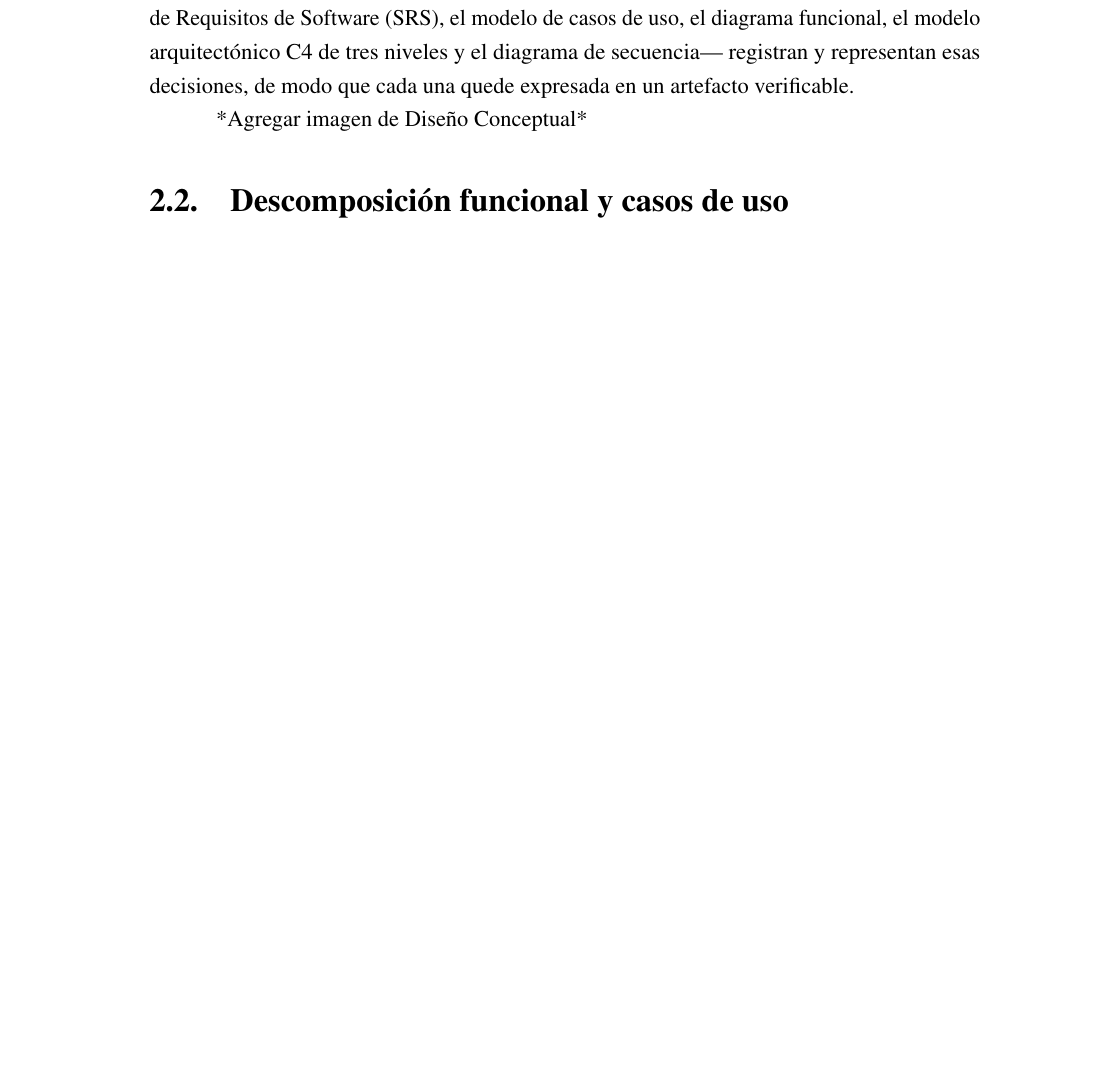
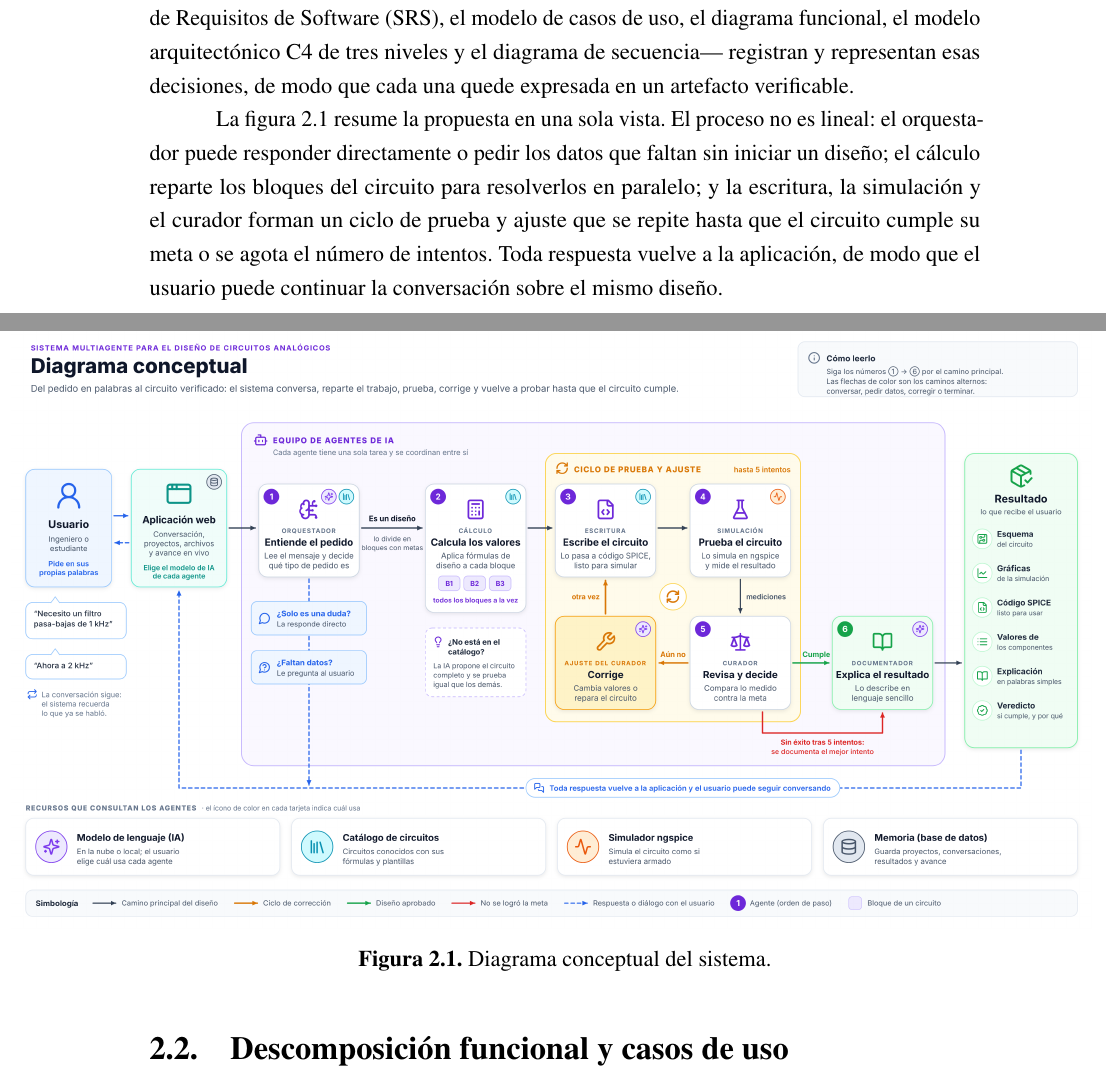
Before and after one commit to antoniotorresxd/ia-spice, a LaTeX thesis (tesina/doc/main/main.tex, which reads tesina/doc/main/sections/diseño_conceptual.tex): part of page 16 of 36 before the commit and two parts of pages 16 and 17 of 37 after it, the two joined at a grey line, cut so that both start at the same text, the shorter picture padded with empty space. Compiled offline with pdfLaTeX.

Commit message:
tesina: nuevo diagrama conceptual no lineal
Reemplaza el marcador de la sección de Diseño Conceptual por un diagrama
que refleja el flujo real del grafo de agentes: las salidas de conversación
y aclaración del orquestador, el cálculo en paralelo por bloque, el ciclo
escritura → simulación → curador con su ajuste, y que el documentador corre
tanto al aceptar como al agotar los intentos. Se incluye el SVG fuente.

Co-Authored-By: Claude Opus 5.5 <noreply@anthropic.com>
Claude-Session: https://claude.ai/code/session_01EEAokbsNQRSF4GWkHWWSQb

```diff
--- a/tesina/doc/main/sections/diseño_conceptual.tex
+++ b/tesina/doc/main/sections/diseño_conceptual.tex
@@ -6,7 +6,16 @@ En el capítulo anterior se revisó el estado del arte de los sistemas multiagen
 
 El propósito del capítulo es exponer el diseño del sistema antes de su construcción: las premisas que lo fundamentan, su descomposición funcional, su arquitectura estructural y su comportamiento en ejecución. Las decisiones de diseño se justifican a partir de la naturaleza del problema, de los principios de la ingeniería de software y de los hallazgos del estado del arte; los artefactos de análisis y diseño elaborados a lo largo del proyecto —la Especificación de Requisitos de Software (SRS), el modelo de casos de uso, el diagrama funcional, el modelo arquitectónico C4 de tres niveles y el diagrama de secuencia— registran y representan esas decisiones, de modo que cada una quede expresada en un artefacto verificable.
 
-*Agregar imagen de Diseño Conceptual*
+La figura~\ref{fig:diagrama-conceptual} resume la propuesta en una sola vista. El proceso no es lineal: el orquestador puede responder directamente o pedir los datos que faltan sin iniciar un diseño; el cálculo reparte los bloques del circuito para resolverlos en paralelo; y la escritura, la simulación y el curador forman un ciclo de prueba y ajuste que se repite hasta que el circuito cumple su meta o se agota el número de intentos. Toda respuesta vuelve a la aplicación, de modo que el usuario puede continuar la conversación sobre el mismo diseño.
+
+\begin{figure}[H]
+    \centering
+    \makebox[\textwidth][c]{%
+        \hspace*{-0.5cm}\includegraphics[width=1.3\textwidth, keepaspectratio]{../src/diagrams/diagrama_conceptual.png}%
+    }
+    \caption{Diagrama conceptual del sistema.}
+    \label{fig:diagrama-conceptual}
+\end{figure}
 
 
 \section{Descomposición funcional y casos de uso}
```
Also changed, not shown: tesina/doc/src/diagrams/diagrama_conceptual.png (added), tesina/doc/src/diagrams/diagrama_conceptual.svg (added).
